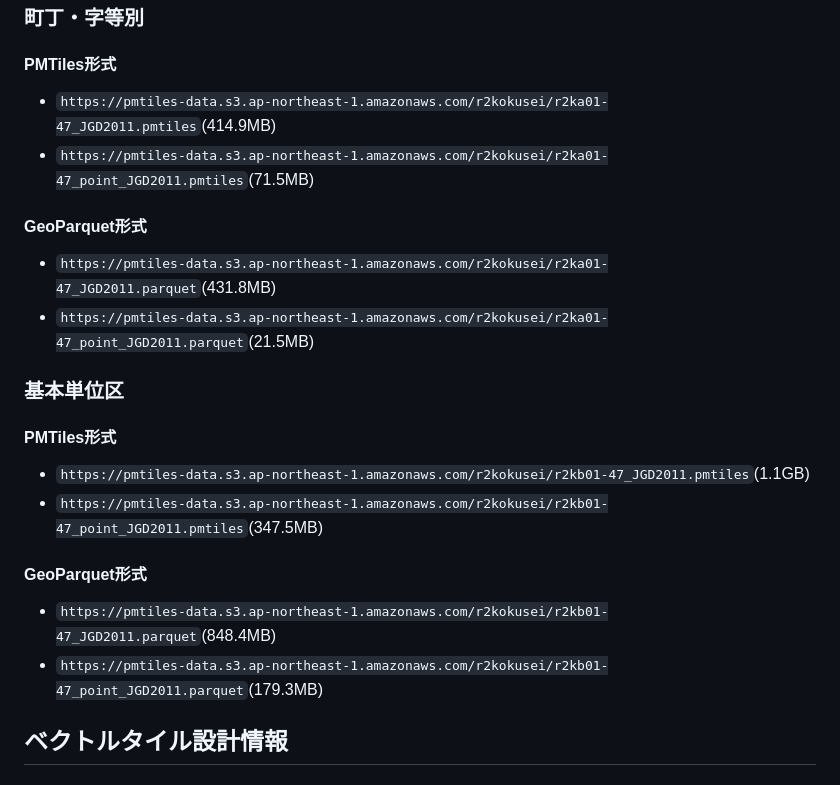
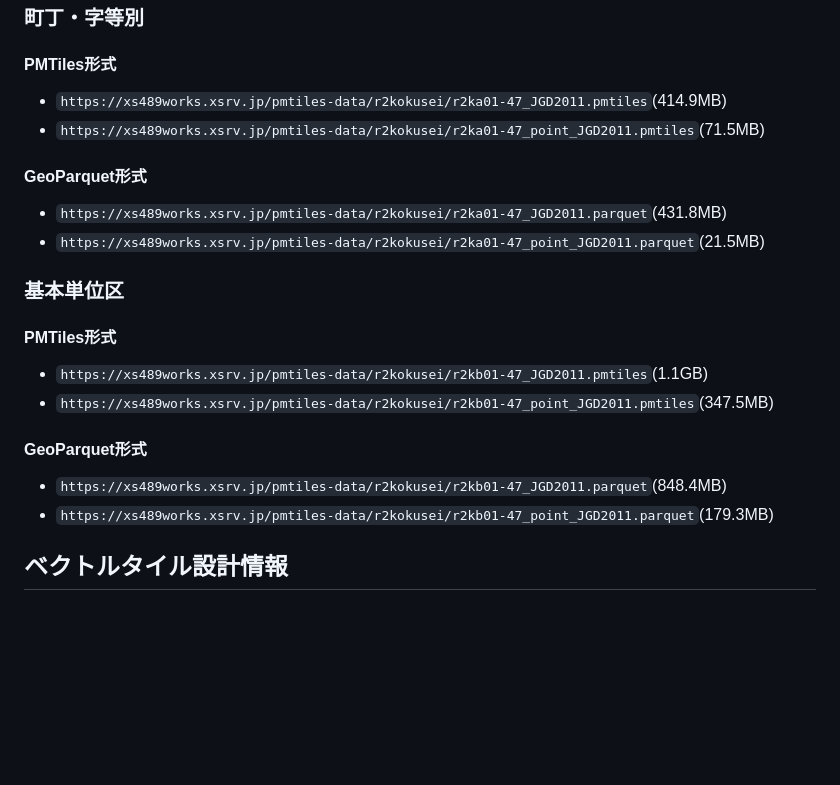
Before and after one commit to shi-works/2020Kokusei_PMTiles, a Markdown page: README.md, the part around the change. Rendered like a GitHub page; blank space fills up the shorter version.

```diff
--- a/README.md
+++ b/README.md
@@ -12,19 +12,19 @@
 ## データ配布
 ### 町丁・字等別
 #### PMTiles形式
-- `https://pmtiles-data.s3.ap-northeast-1.amazonaws.com/r2kokusei/r2ka01-47_JGD2011.pmtiles`(414.9MB)
-- `https://pmtiles-data.s3.ap-northeast-1.amazonaws.com/r2kokusei/r2ka01-47_point_JGD2011.pmtiles`(71.5MB)
+- `https://xs489works.xsrv.jp/pmtiles-data/r2kokusei/r2ka01-47_JGD2011.pmtiles`(414.9MB)
+- `https://xs489works.xsrv.jp/pmtiles-data/r2kokusei/r2ka01-47_point_JGD2011.pmtiles`(71.5MB)
 #### GeoParquet形式
-- `https://pmtiles-data.s3.ap-northeast-1.amazonaws.com/r2kokusei/r2ka01-47_JGD2011.parquet`(431.8MB)
-- `https://pmtiles-data.s3.ap-northeast-1.amazonaws.com/r2kokusei/r2ka01-47_point_JGD2011.parquet`(21.5MB)
+- `https://xs489works.xsrv.jp/pmtiles-data/r2kokusei/r2ka01-47_JGD2011.parquet`(431.8MB)
+- `https://xs489works.xsrv.jp/pmtiles-data/r2kokusei/r2ka01-47_point_JGD2011.parquet`(21.5MB)
 
 ### 基本単位区
 #### PMTiles形式
-- `https://pmtiles-data.s3.ap-northeast-1.amazonaws.com/r2kokusei/r2kb01-47_JGD2011.pmtiles`(1.1GB)
-- `https://pmtiles-data.s3.ap-northeast-1.amazonaws.com/r2kokusei/r2kb01-47_point_JGD2011.pmtiles`(347.5MB)
+- `https://xs489works.xsrv.jp/pmtiles-data/r2kokusei/r2kb01-47_JGD2011.pmtiles`(1.1GB)
+- `https://xs489works.xsrv.jp/pmtiles-data/r2kokusei/r2kb01-47_point_JGD2011.pmtiles`(347.5MB)
 #### GeoParquet形式
-- `https://pmtiles-data.s3.ap-northeast-1.amazonaws.com/r2kokusei/r2kb01-47_JGD2011.parquet`(848.4MB)
-- `https://pmtiles-data.s3.ap-northeast-1.amazonaws.com/r2kokusei/r2kb01-47_point_JGD2011.parquet`(179.3MB)
+- `https://xs489works.xsrv.jp/pmtiles-data/r2kokusei/r2kb01-47_JGD2011.parquet`(848.4MB)
+- `https://xs489works.xsrv.jp/pmtiles-data/r2kokusei/r2kb01-47_point_JGD2011.parquet`(179.3MB)
 
 ## ベクトルタイル設計情報
 ### ■ 町丁・字等別
```
